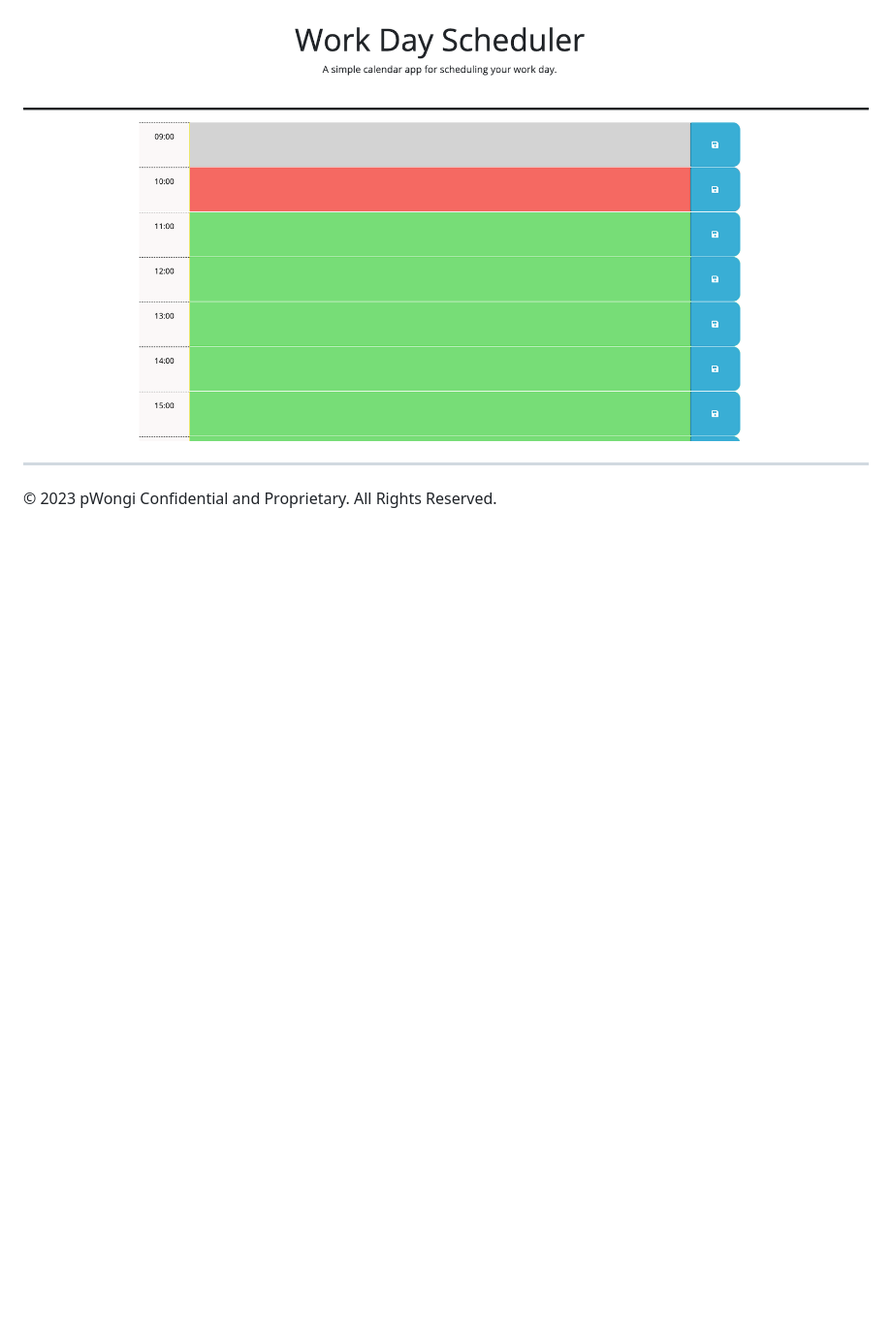
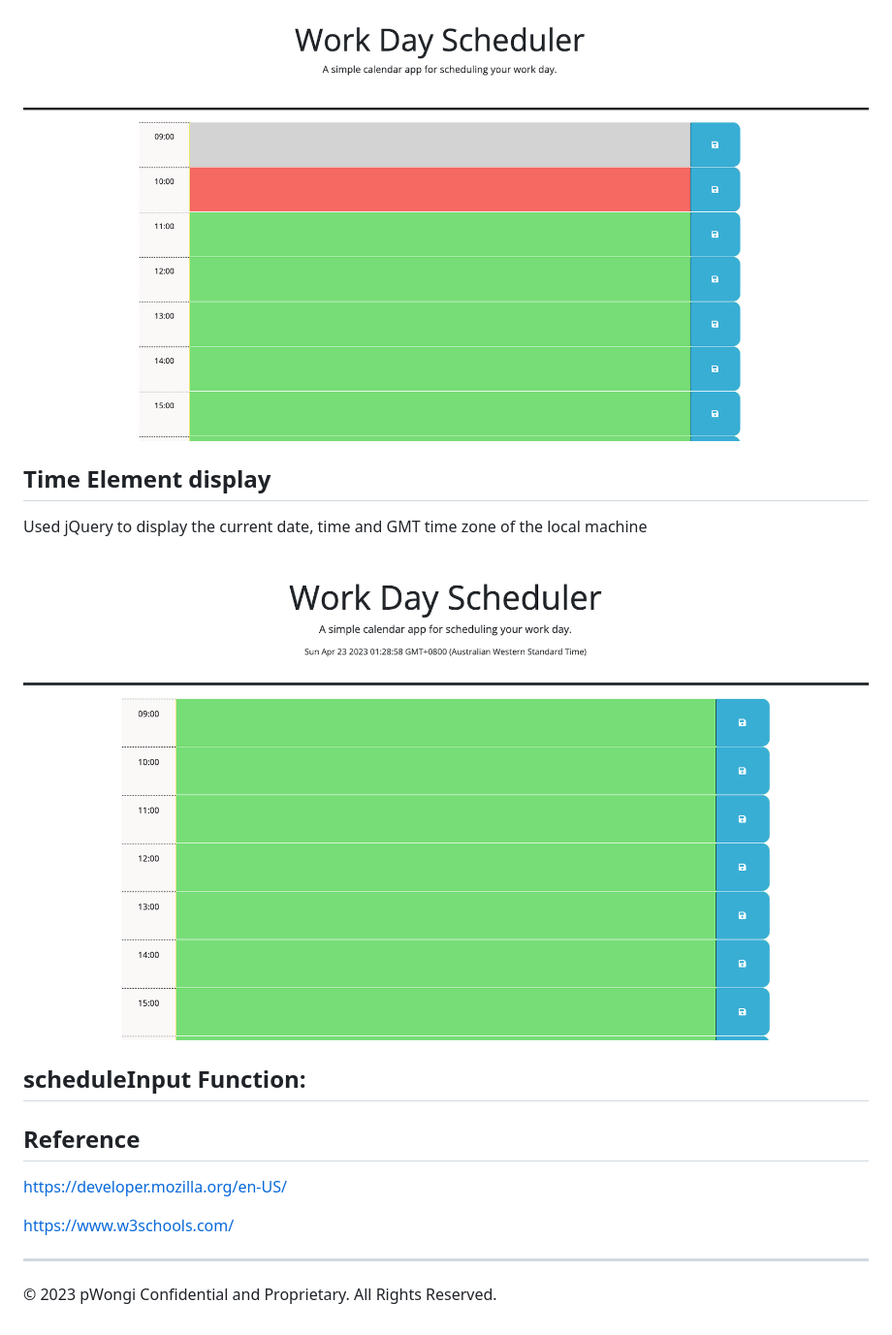
Before and after one commit to peterwonghg/C05-3rdPartyAPI, a Markdown page: README.md, the part around the change printed below. Shown: that part at 97% size. Drawn GitHub-style; pictures changed too: Assets/02datetimeElement.png (added); blank space fills up the shorter version.

Commit message:
3rdPartyAPI-js_md-devDateElement

```diff
--- a/README.md
+++ b/README.md
@@ -43,6 +44,28 @@ THEN Time Block background turns Green to represent the future
 ![Time Block changes colour to represent past, present and future](./Assets/01timeBlockFunctionality.png)
 
 
+## Time Element display
+Used jQuery to display the current date, time and GMT time zone of the local machine
+
+![Date and Time Element](./Assets/02datetimeElement.png)
+
+
+
+## scheduleInput Function:
+
+
+
+
+
+## Reference
+
+https://developer.mozilla.org/en-US/
+
+https://www.w3schools.com/
+
+
+
+
 
 
 - - -
```
Also changed, not shown: other parts of README.md (+1 -0 lines), 1 other file.
